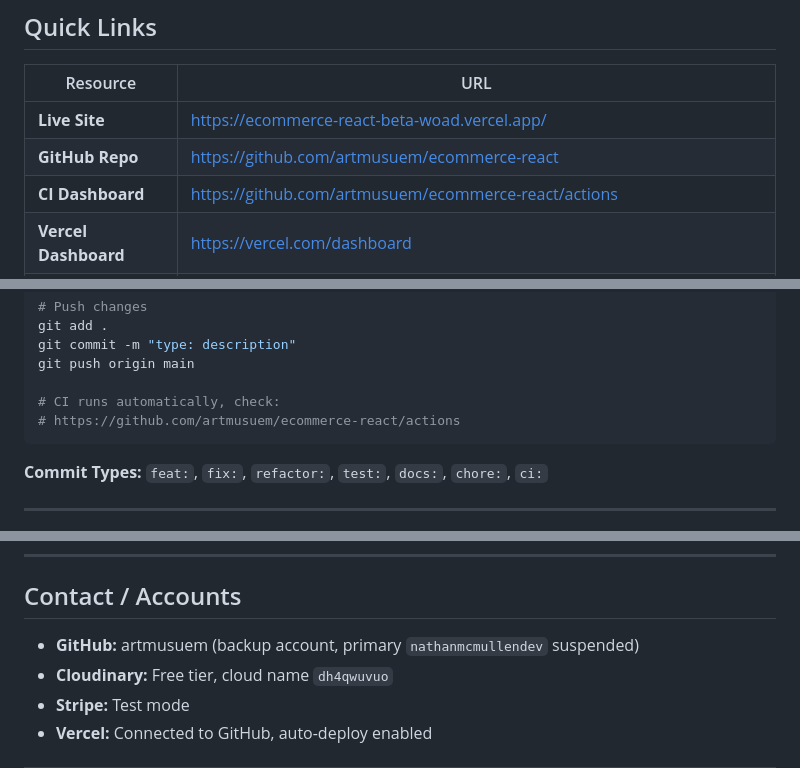
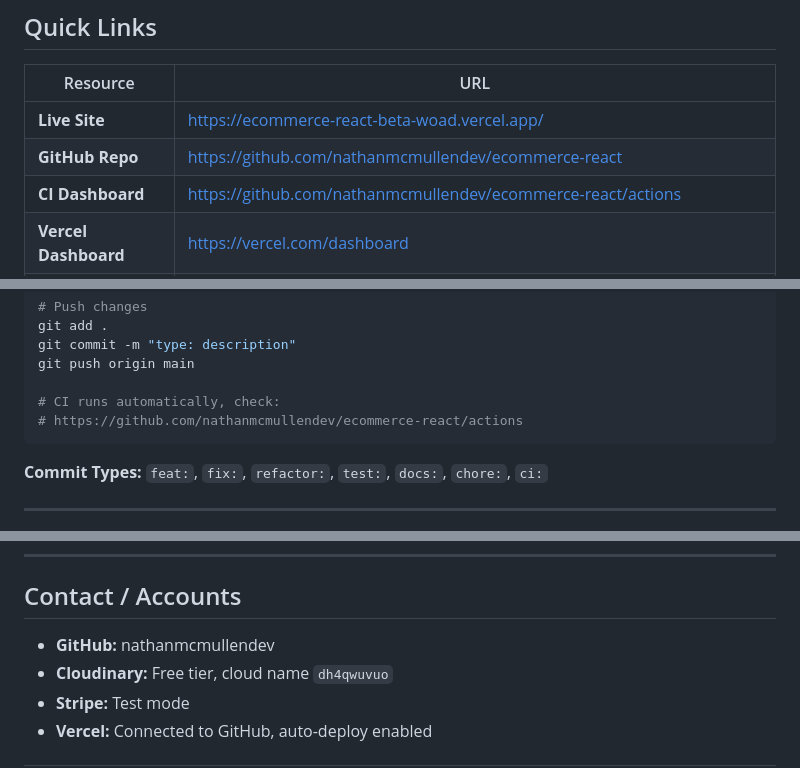
Before and after one commit to artmusuem/ecommerce-react, a Markdown page: HANDOFF-GALLERY-STORE.md, 3 parts joined by grey strips. GitHub-like rendering.

Commit message:
fix: update GitHub references to nathanmcmullendev

````diff
--- a/HANDOFF-GALLERY-STORE.md
+++ b/HANDOFF-GALLERY-STORE.md
@@ -11,8 +11,8 @@
 | Resource | URL |
 |----------|-----|
 | **Live Site** | https://ecommerce-react-beta-woad.vercel.app/ |
-| **GitHub Repo** | https://github.com/artmusuem/ecommerce-react |
-| **CI Dashboard** | https://github.com/artmusuem/ecommerce-react/actions |
+| **GitHub Repo** | https://github.com/nathanmcmullendev/ecommerce-react |
+| **CI Dashboard** | https://github.com/nathanmcmullendev/ecommerce-react/actions |
 | **Vercel Dashboard** | https://vercel.com/dashboard |
 | **PageSpeed** | https://pagespeed.web.dev/analysis?url=https://ecommerce-react-beta-woad.vercel.app/ |
 
@@ -302,7 +302,7 @@ git commit -m "type: description"
 git push origin main
 
 # CI runs automatically, check:
-# https://github.com/artmusuem/ecommerce-react/actions
+# https://github.com/nathanmcmullendev/ecommerce-react/actions
 ```
 
 **Commit Types:** `feat:`, `fix:`, `refactor:`, `test:`, `docs:`, `chore:`, `ci:`
@@ -356,7 +356,7 @@ Response: { clientSecret: string }
 
 ## Contact / Accounts
 
-- **GitHub:** artmusuem (backup account, primary `nathanmcmullendev` suspended)
+- **GitHub:** nathanmcmullendev
 - **Cloudinary:** Free tier, cloud name `dh4qwuvuo`
 - **Stripe:** Test mode
 - **Vercel:** Connected to GitHub, auto-deploy enabled
````
